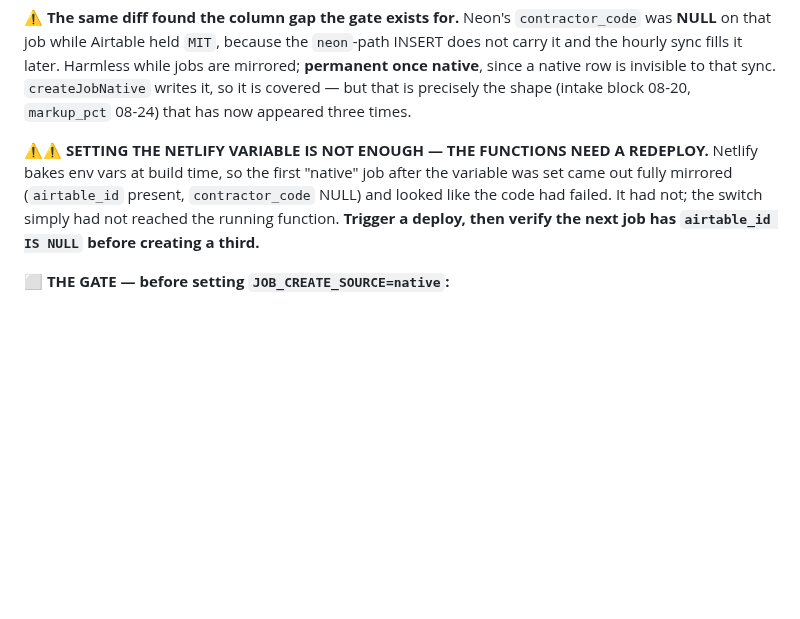
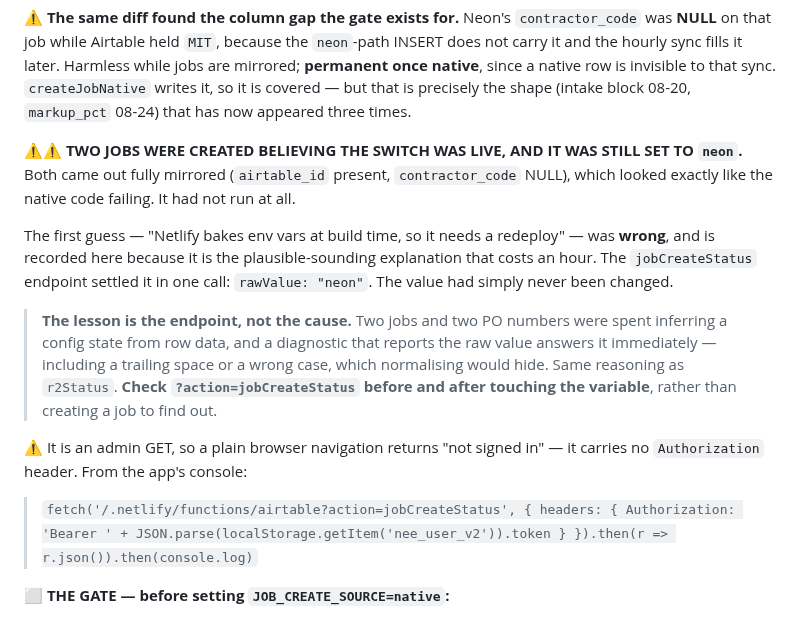
Before and after one commit to ricknee/nee-field-app, a Markdown page: docs/PLAN-airtable-identity-cutover.md, the part around the change. Drawn GitHub-style; blank space fills up the shorter version.

Commit message:
docs: correct the diagnosis — the variable was still 'neon', not a redeploy problem

```diff
--- a/docs/PLAN-airtable-identity-cutover.md
+++ b/docs/PLAN-airtable-identity-cutover.md
@@ -695,11 +695,24 @@ hourly sync fills it later. Harmless while jobs are mirrored; **permanent once n
 native row is invisible to that sync. `createJobNative` writes it, so it is covered — but that is
 precisely the shape (intake block 08-20, `markup_pct` 08-24) that has now appeared three times.
 
-⚠⚠ **SETTING THE NETLIFY VARIABLE IS NOT ENOUGH — THE FUNCTIONS NEED A REDEPLOY.** Netlify bakes
-env vars at build time, so the first "native" job after the variable was set came out fully
-mirrored (`airtable_id` present, `contractor_code` NULL) and looked like the code had failed. It
-had not; the switch simply had not reached the running function. **Trigger a deploy, then verify
-the next job has `airtable_id IS NULL` before creating a third.**
+⚠⚠ **TWO JOBS WERE CREATED BELIEVING THE SWITCH WAS LIVE, AND IT WAS STILL SET TO `neon`.**
+Both came out fully mirrored (`airtable_id` present, `contractor_code` NULL), which looked exactly
+like the native code failing. It had not run at all.
+
+The first guess — "Netlify bakes env vars at build time, so it needs a redeploy" — was **wrong**,
+and is recorded here because it is the plausible-sounding explanation that costs an hour. The
+`jobCreateStatus` endpoint settled it in one call: `rawValue: "neon"`. The value had simply never
+been changed.
+
+> **The lesson is the endpoint, not the cause.** Two jobs and two PO numbers were spent inferring a
+> config state from row data, and a diagnostic that reports the raw value answers it immediately —
+> including a trailing space or a wrong case, which normalising would hide. Same reasoning as
+> `r2Status`. **Check `?action=jobCreateStatus` before and after touching the variable**, rather
+> than creating a job to find out.
+
+⚠ It is an admin GET, so a plain browser navigation returns "not signed in" — it carries no
+`Authorization` header. From the app's console:
+> `fetch('/.netlify/functions/airtable?action=jobCreateStatus', { headers: { Authorization: 'Bearer ' + JSON.parse(localStorage.getItem('nee_user_v2')).token } }).then(r => r.json()).then(console.log)`
 
 ⬜ **THE GATE — before setting `JOB_CREATE_SOURCE=native`:**
 1. Create a job with the switch **off** — unchanged behaviour, PO from the counter.
```
